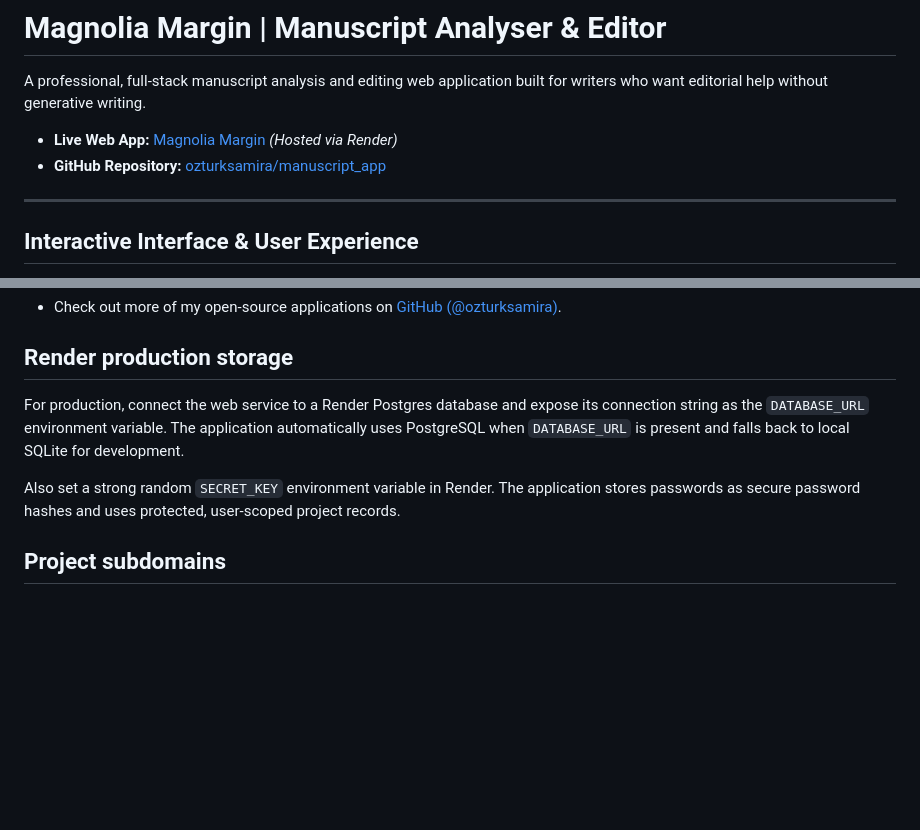
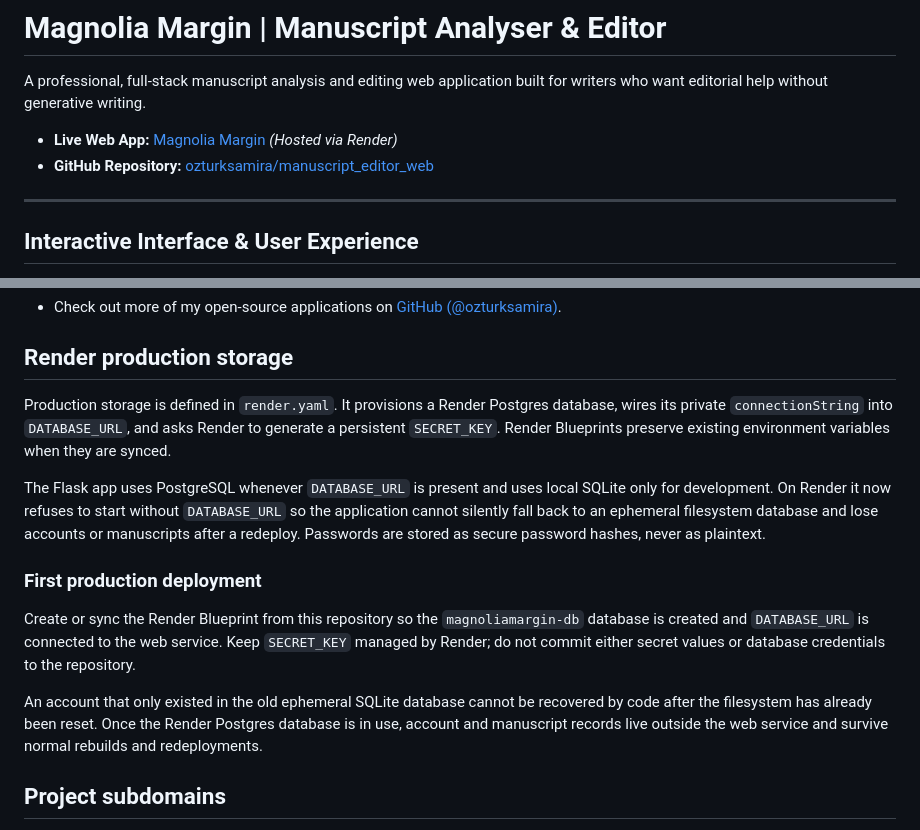
Before and after one commit to ozturksamira/manuscript_editor_web, a Markdown page: README.md, 2 parts joined by grey strips. Drawn GitHub-style; blank space fills up the shorter version.

Commit message:
Document durable Render deployment and secure account storage

```diff
--- a/README.md
+++ b/README.md
@@ -7,7 +7,7 @@
 A professional, full-stack manuscript analysis and editing web application built for writers who want editorial help without generative writing.
 
 * **Live Web App:** [Magnolia Margin](https://magnoliamargin.onrender.com/) *(Hosted via Render)*
-* **GitHub Repository:** [ozturksamira/manuscript_app](https://www.google.com/search?q=https://github.com/ozturksamira/manuscript_app)
+* **GitHub Repository:** [ozturksamira/manuscript_editor_web](https://github.com/ozturksamira/manuscript_editor_web)
 
 ---
 
@@ -127,9 +127,15 @@ Built by **Samira Ozturk**.
 
 ## Render production storage
 
-For production, connect the web service to a Render Postgres database and expose its connection string as the `DATABASE_URL` environment variable. The application automatically uses PostgreSQL when `DATABASE_URL` is present and falls back to local SQLite for development.
+Production storage is defined in `render.yaml`. It provisions a Render Postgres database, wires its private `connectionString` into `DATABASE_URL`, and asks Render to generate a persistent `SECRET_KEY`. Render Blueprints preserve existing environment variables when they are synced.
 
-Also set a strong random `SECRET_KEY` environment variable in Render. The application stores passwords as secure password hashes and uses protected, user-scoped project records.
+The Flask app uses PostgreSQL whenever `DATABASE_URL` is present and uses local SQLite only for development. On Render it now refuses to start without `DATABASE_URL` so the application cannot silently fall back to an ephemeral filesystem database and lose accounts or manuscripts after a redeploy. Passwords are stored as secure password hashes, never as plaintext.
+
+### First production deployment
+
+Create or sync the Render Blueprint from this repository so the `magnoliamargin-db` database is created and `DATABASE_URL` is connected to the web service. Keep `SECRET_KEY` managed by Render; do not commit either secret values or database credentials to the repository.
+
+An account that only existed in the old ephemeral SQLite database cannot be recovered by code after the filesystem has already been reset. Once the Render Postgres database is in use, account and manuscript records live outside the web service and survive normal rebuilds and redeployments.
 
 ## Project subdomains
 
```
